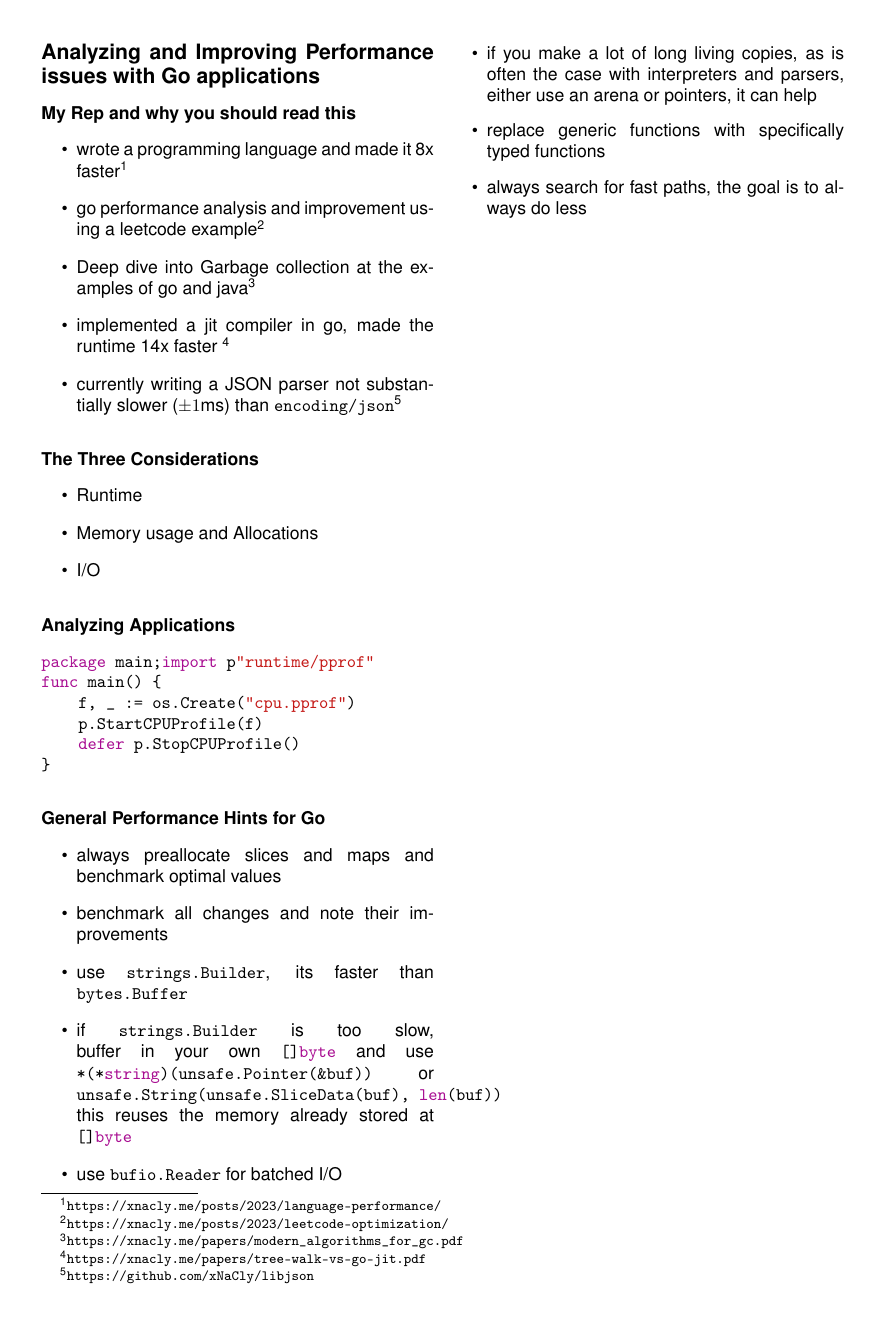
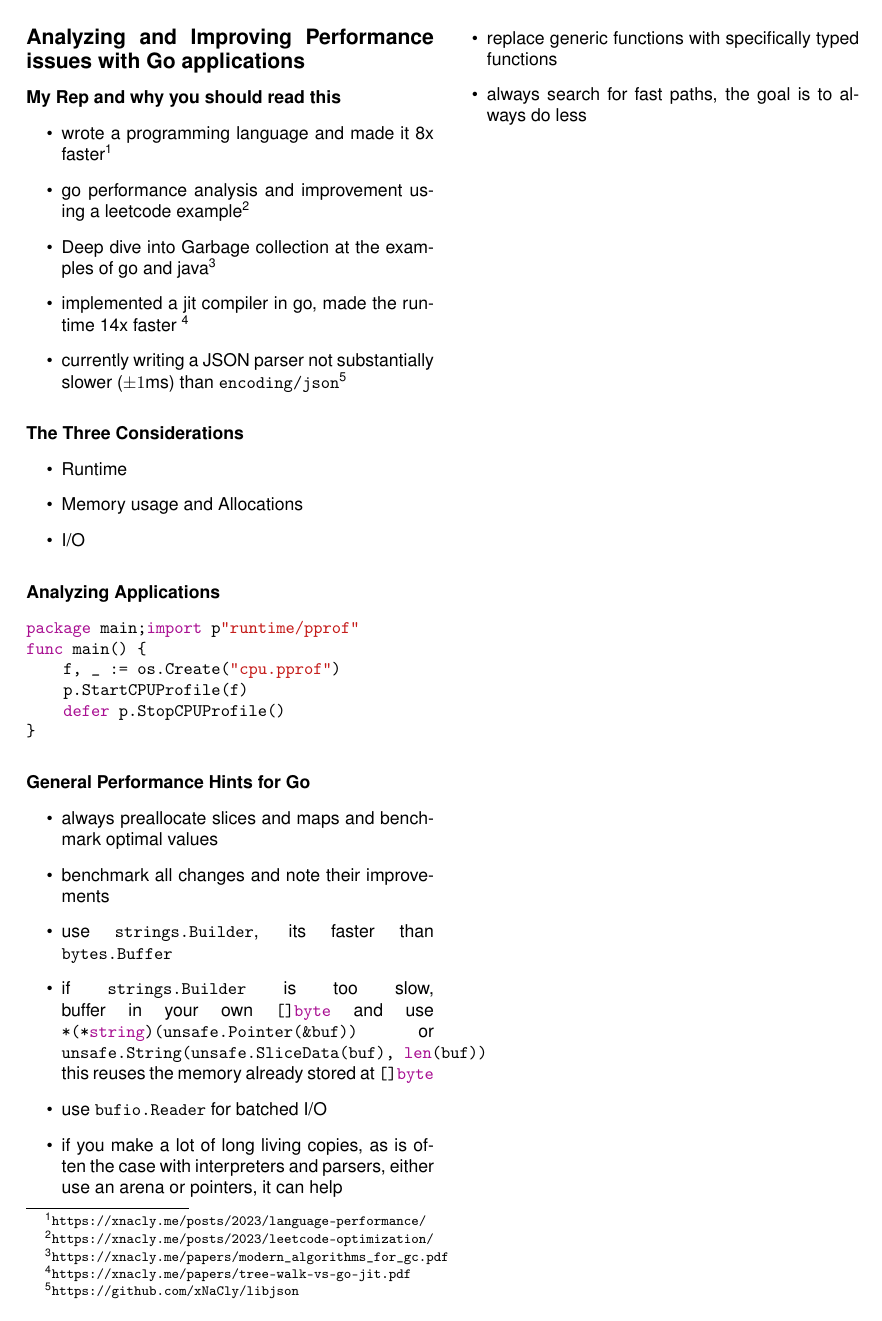
Before and after one commit to xNaCly/zine, a LaTeX document (lets-go-performance/main.tex, which reads config.tex, lets-go-performance/config.tex): the whole page. Compiled offline with pdfLaTeX.

Commit message:
meta: extract config into shared file

```diff
--- a/interpreters/config.tex
+++ b/config.tex
@@ -5,7 +5,7 @@
 \usepackage{amsmath}
 \renewcommand{\familydefault}{\sfdefault}
 
-\usepackage[margin=2.5cm, foot=1cm]{geometry}
+\usepackage[margin=2.2cm]{geometry}
 \usepackage[hidelinks=false]{hyperref}
 \usepackage{minted}
 \usemintedstyle{xcode}
--- a/lets-go-performance/config.tex
+++ /dev/null
@@ -1,15 +0,0 @@
-\documentclass[twocolumn, parskip=half, 10pt, a4paper]{article}
-
-\usepackage{helvet}
-\usepackage[T1]{fontenc}
-\usepackage{amsmath}
-\renewcommand{\familydefault}{\sfdefault}
-
-\usepackage[margin=2.5cm, foot=1cm]{geometry}
-\usepackage[hidelinks=false]{hyperref}
-\usepackage{minted}
-\usemintedstyle{xcode}
-\usepackage{float}
-\usepackage{graphicx}
-
-\setlength{\parindent}{0cm}
--- a/lets-go-performance/main.tex
+++ b/lets-go-performance/main.tex
@@ -1,4 +1,4 @@
-\input{config.tex}
+\input{../config.tex}
 
 \title{Analyzing and Improving Performance Issues with Go applications}
 
```
Also changed, not shown: interpreters/main.tex (+3 -3 lines), interpreters/Makefile, interpreters/interpreters.pdf, lets-go-performance/Makefile, lets-go-performance/performance.pdf.
